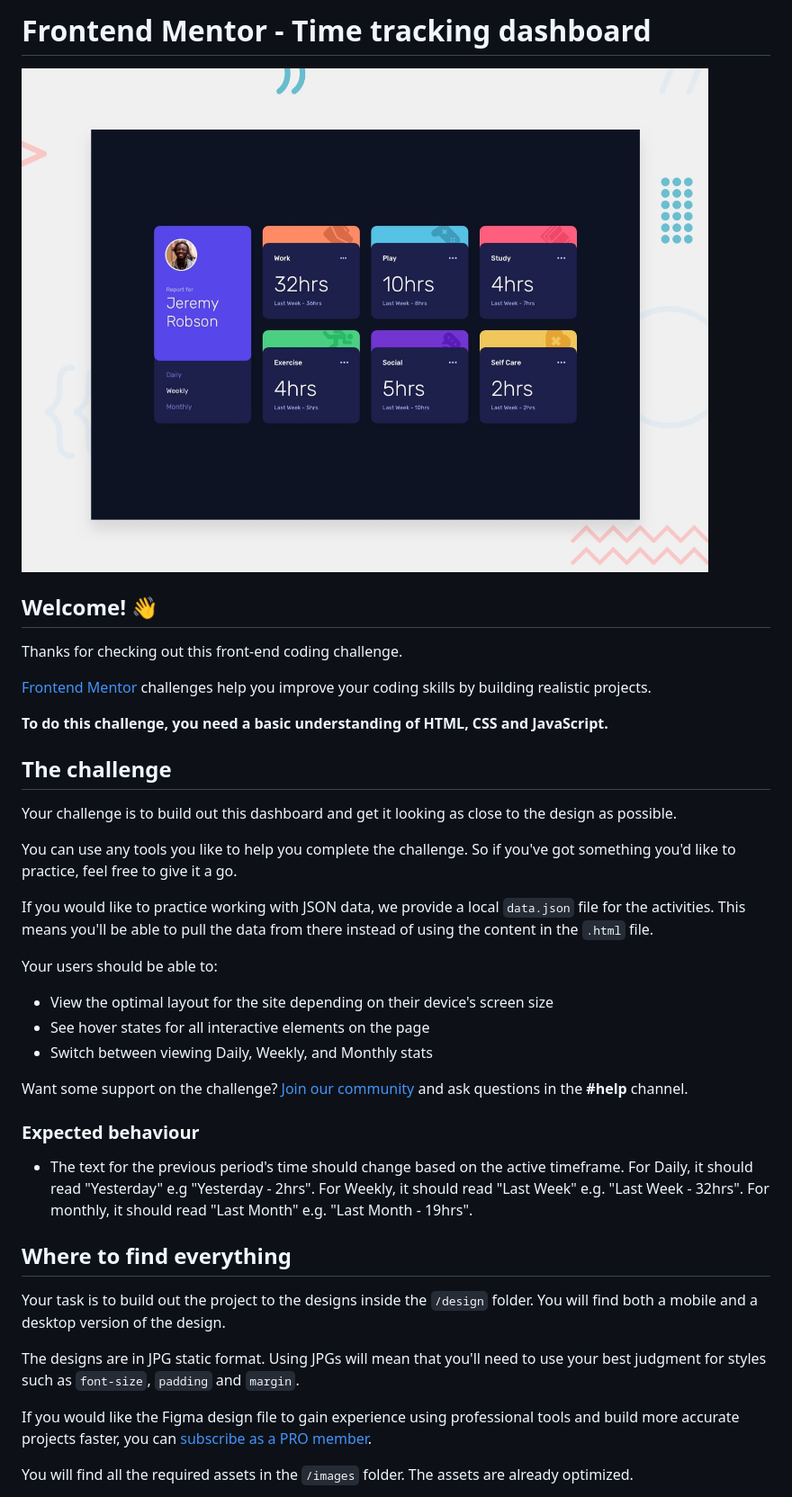
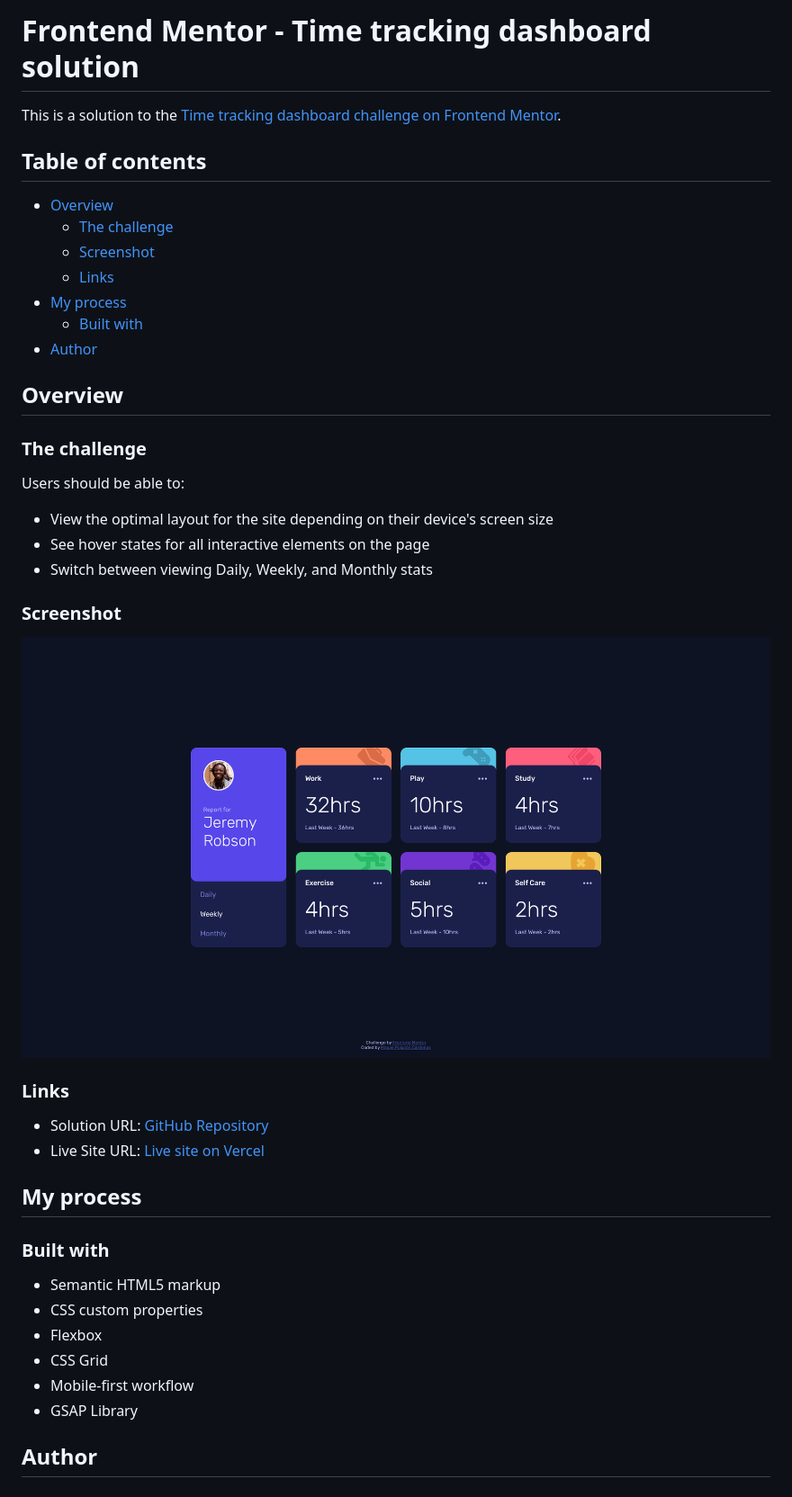
Before and after one commit to mpujazon/time-tracking-dashboard, a Markdown page: README.md, the part around the change printed below. Shown: that part at 90% size. Drawn GitHub-style; pictures changed too: my-screenshot.png (added), preview.jpg (deleted).

Commit message:
Files cleaning and README added

```diff
--- a/README.md
+++ b/README.md
@@ -1,42 +1,46 @@
-# Frontend Mentor - Time tracking dashboard
+# Frontend Mentor - Time tracking dashboard solution
 
-![Design preview for the Time tracking dashboard coding challenge](./preview.jpg)
+This is a solution to the [Time tracking dashboard challenge on Frontend Mentor](https://www.frontendmentor.io/challenges/time-tracking-dashboard-UIQ7167Jw).
 
-## Welcome! 👋
+## Table of contents
 
-Thanks for checking out this front-end coding challenge.
+- [Overview](#overview)
+  - [The challenge](#the-challenge)
+  - [Screenshot](#screenshot)
+  - [Links](#links)
+- [My process](#my-process)
+  - [Built with](#built-with)
+- [Author](#author)
 
-[Frontend Mentor](https://www.frontendmentor.io) challenges help you improve your coding skills by building realistic projects.
+## Overview
 
-**To do this challenge, you need a basic understanding of HTML, CSS and JavaScript.**
+### The challenge
 
-## The challenge
-
-Your challenge is to build out this dashboard and get it looking as close to the design as possible.
-
-You can use any tools you like to help you complete the challenge. So if you've got something you'd like to practice, feel free to give it a go.
-
-If you would like to practice working with JSON data, we provide a local `data.json` file for the activities. This means you'll be able to pull the data from there instead of using the content in the `.html` file.
-
-Your users should be able to:
+Users should be able to:
 
 - View the optimal layout for the site depending on their device's screen size
 - See hover states for all interactive elements on the page
 - Switch between viewing Daily, Weekly, and Monthly stats
 
-Want some support on the challenge? [Join our community](https://www.frontendmentor.io/community) and ask questions in the **#help** channel.
+### Screenshot
 
-### Expected behaviour
+![](./my-screenshot.png)
 
-- The text for the previous period's time should change based on the active timeframe. For Daily, it should read "Yesterday" e.g "Yesterday - 2hrs". For Weekly, it should read "Last Week" e.g. "Last Week - 32hrs". For monthly, it should read "Last Month" e.g. "Last Month - 19hrs".
+### Links
 
-## Where to find everything
+- Solution URL: [GitHub Repository](https://github.com/mpujazon/time-tracking-dashboard)
+- Live Site URL: [Live site on Vercel](https://time-tracking-dashboard-woad-one.vercel.app/)
 
-Your task is to build out the project to the designs inside the `/design` folder. You will find both a mobile and a desktop version of the design.
+## My process
 
-The designs are in JPG static format. Using JPGs will mean that you'll need to use your best judgment for styles such as `font-size`, `padding` and `margin`.
+### Built with
 
-If you would like the Figma design file to gain experience using professional tools and build more accurate projects faster, you can [subscribe as a PRO member](https://www.frontendmentor.io/pro).
+- Semantic HTML5 markup
+- CSS custom properties
+- Flexbox
+- CSS Grid
+- Mobile-first workflow
+- GSAP Library
 
-You will find all the required assets in the `/images` folder. The assets are already optimized.
+## Author
 
```
Also changed, not shown: other parts of README.md (+2 -57 lines), README-template.md (deleted, +0 -112 lines), style-guide.md (deleted, +0 -43 lines), design/active-states.jpg (deleted), design/desktop-design.jpg (deleted), design/mobile-design.jpg (deleted), 1 other file.
